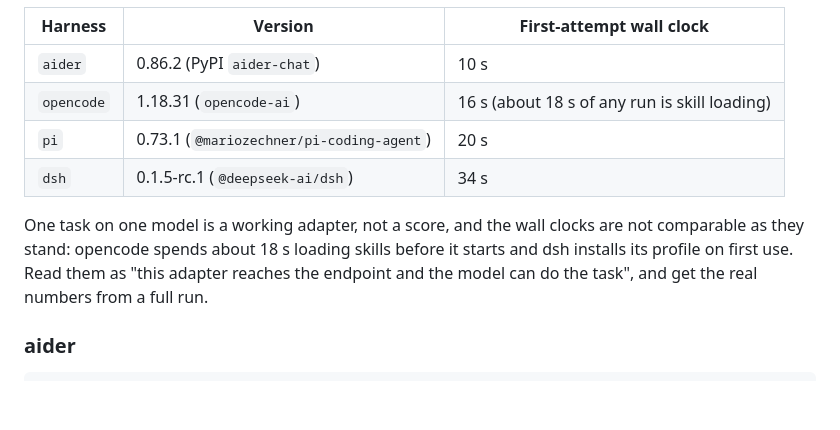
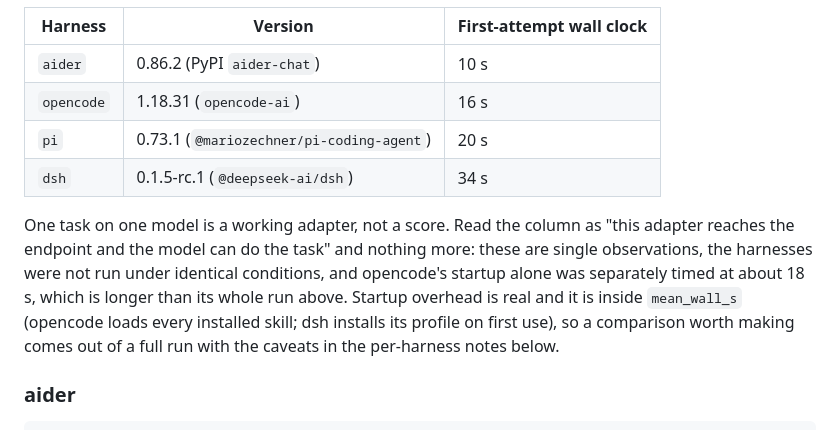
Before and after one commit to getainode/ainode, a Markdown page: bench/harness/README.md, the part around the change. Rendered like a GitHub page; blank space fills up the shorter version.

Commit message:
Do not let two single observations imply a comparison
opencode's verified run was 16 s and its startup was separately timed at about
18 s, which is longer than the run. Both numbers are real single observations
taken under different conditions, so the table now says so instead of folding one
into the other's cell and reading like a leaderboard.

Co-Authored-By: Claude Fable 5.1 <noreply@anthropic.com>

```diff
--- a/bench/harness/README.md
+++ b/bench/harness/README.md
@@ -199,14 +199,17 @@ the fleet, hidden tests 6/6 for every one of them.
 | Harness | Version | First-attempt wall clock |
 |---------|---------|--------------------------|
 | `aider` | 0.86.2 (PyPI `aider-chat`) | 10 s |
-| `opencode` | 1.18.31 (`opencode-ai`) | 16 s (about 18 s of any run is skill loading) |
+| `opencode` | 1.18.31 (`opencode-ai`) | 16 s |
 | `pi` | 0.73.1 (`@mariozechner/pi-coding-agent`) | 20 s |
 | `dsh` | 0.1.5-rc.1 (`@deepseek-ai/dsh`) | 34 s |
 
-One task on one model is a working adapter, not a score, and the wall clocks are not
-comparable as they stand: opencode spends about 18 s loading skills before it starts
-and dsh installs its profile on first use. Read them as "this adapter reaches the
-endpoint and the model can do the task", and get the real numbers from a full run.
+One task on one model is a working adapter, not a score. Read the column as "this
+adapter reaches the endpoint and the model can do the task" and nothing more: these
+are single observations, the harnesses were not run under identical conditions, and
+opencode's startup alone was separately timed at about 18 s, which is longer than its
+whole run above. Startup overhead is real and it is inside `mean_wall_s` (opencode
+loads every installed skill; dsh installs its profile on first use), so a comparison
+worth making comes out of a full run with the caveats in the per-harness notes below.
 
 ### aider
 
```
